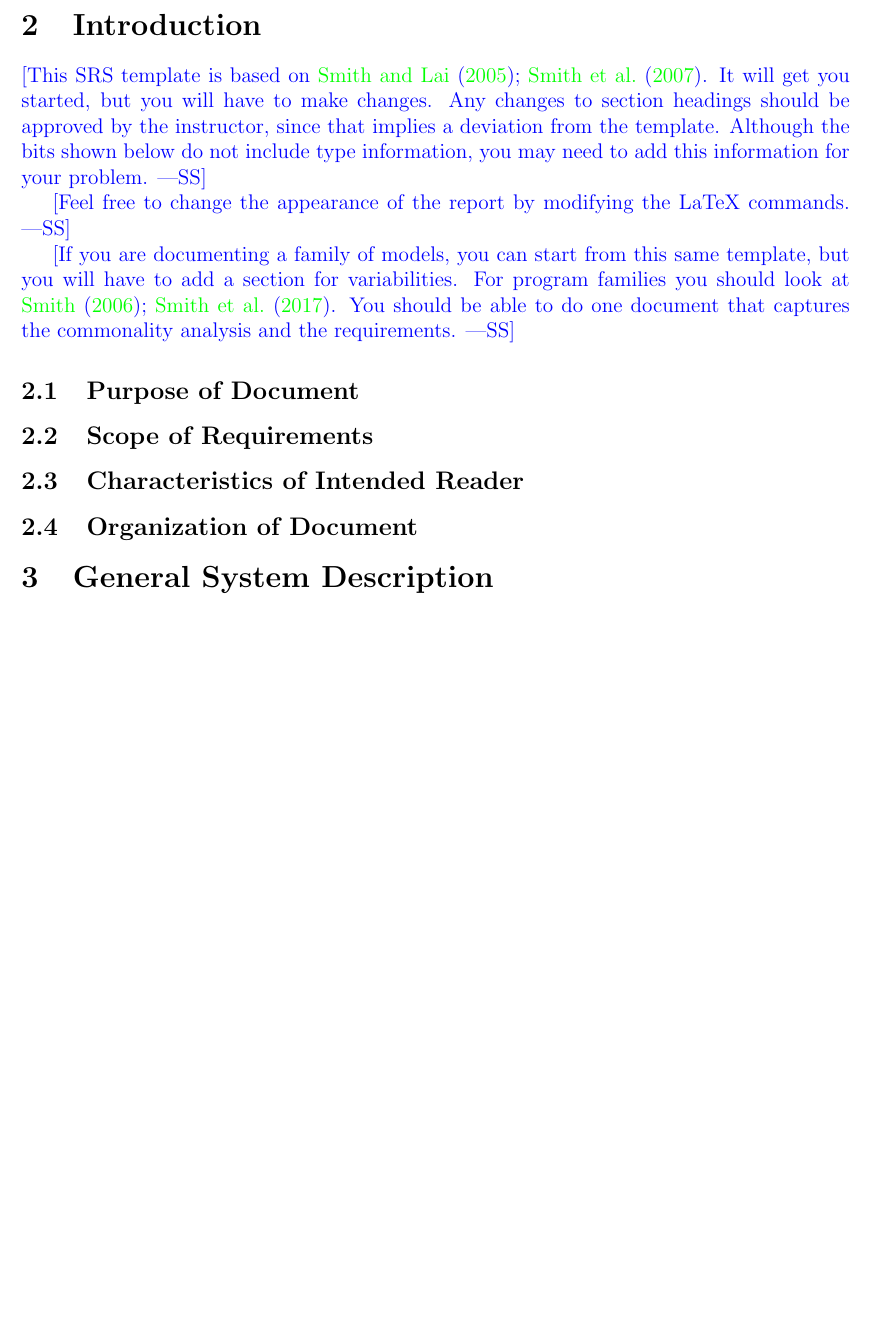
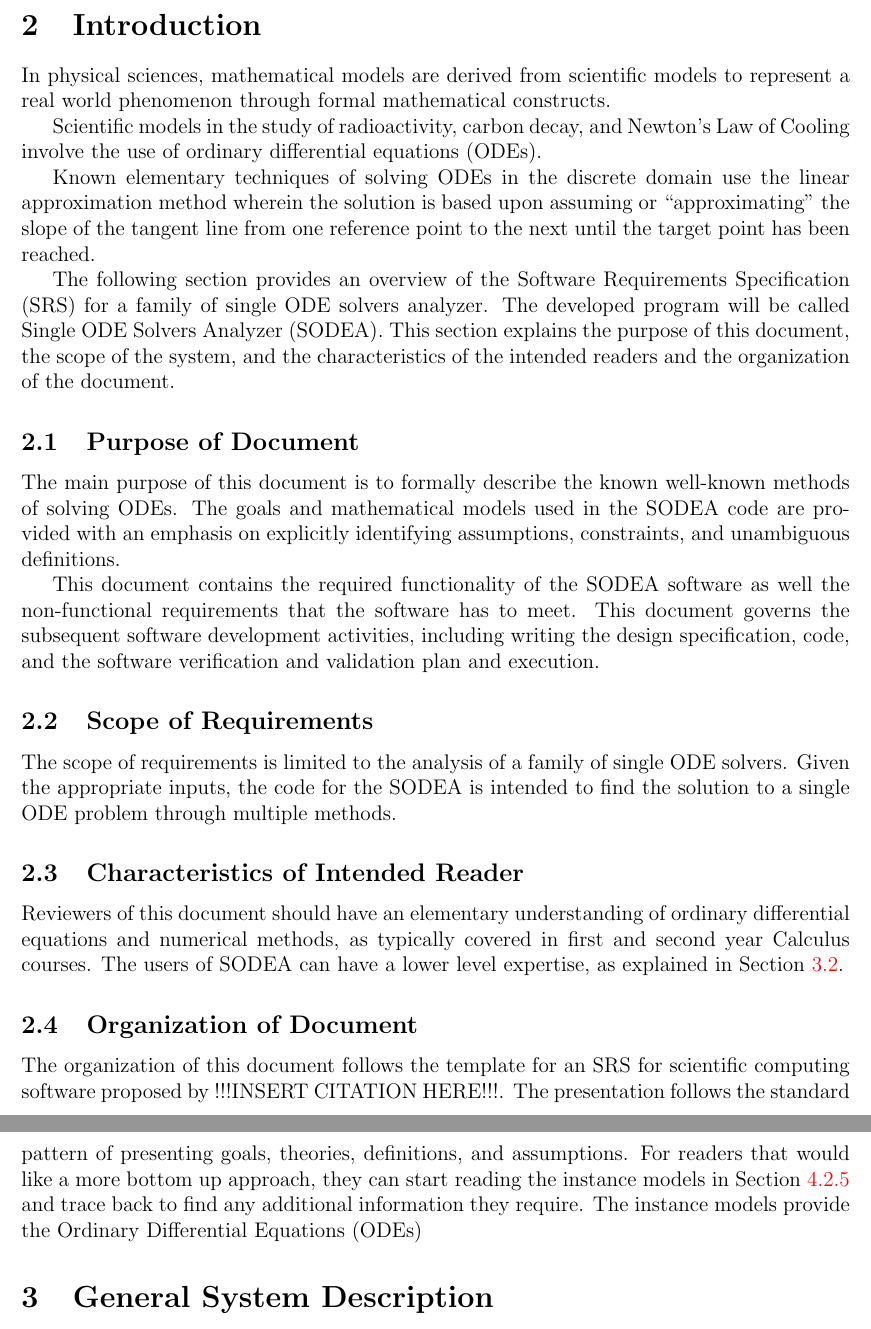
Before and after one commit to aoananp/cas741, a LaTeX document (Doc/SRS/SRS.tex): part of page 4 of 15 before the commit and two parts of pages 4 and 5 of 15 after it, the two joined at a grey line, cut so that both start at the same text, the shorter picture padded with empty space. The pictures show the PDF file Doc/SRS/SRS.pdf that the author committed with the source.

Commit message:
SRS starting modifications.

```diff
--- a/Doc/SRS/SRS.tex
+++ b/Doc/SRS/SRS.tex
@@ -78,3 +78,5 @@
 
 \begin{document}
 
+\title{Software Requirements Specification for a Family of Single ODE Solvers Analyzer (SODEA)}
+\author{Paul Aoanan}
@@ -179,28 +179,53 @@ which heat is transferred in
 
 \section{Introduction}
 
-\wss{This SRS template is based on \citet{SmithAndLai2005, SmithEtAl2007}.  It
-  will get you started, but you will have to make changes.  Any changes to
-  section headings should be approved by the instructor, since that implies a
-  deviation from the template.  Although the bits shown below do not include
-  type information, you may need to add this information for your problem.}
+In physical sciences, mathematical models are derived from scientific models to represent a real world phenomenon through formal mathematical constructs.
 
-\wss{Feel free to change the appearance of the report by modifying the LaTeX
-  commands.}
+Scientific models in the study of radioactivity, carbon decay, and Newton's Law of Cooling
+involve the use of ordinary differential equations (ODEs).
 
-\wss{If you are documenting a family of models, you can start from this same
-  template, but you will have to add a section for variabilities.  For program
-  families you should look at \cite{Smith2006, SmithMcCutchanAndCarette2017}.
-  You should be able to do one document that captures the commonality analysis
-  and the requirements.}
+Known elementary techniques of solving ODEs in the discrete domain use the linear approximation
+method wherein the solution is based upon assuming or ``approximating" the slope of the tangent
+line from one reference point to the next until the target point has been reached.
+
+The following section provides an overview of the Software Requirements
+Specification (SRS) for a family of single ODE solvers analyzer. The developed program will be
+called Single ODE Solvers Analyzer (\progname{}). This section explains the purpose of this document, the scope of
+the system, and the characteristics of the intended readers and the organization of
+the document.
 
 \subsection{Purpose of Document}
 
+The main purpose of this document is to formally describe the known well-known methods of
+solving ODEs.
+The goals and mathematical models used in the \progname{} code are provided with an emphasis on
+explicitly identifying assumptions, constraints, and unambiguous definitions.
+
+This document contains the required functionality of the \progname{} software as well the
+non-functional requirements that the software has to meet. This document governs the subsequent
+software development activities, including writing the design specification, code, and
+the software verification and validation plan and execution.
+
 \subsection{Scope of Requirements}
+
+The scope of requirements is limited to the analysis of a family of single ODE solvers. Given
+the appropriate inputs, the code for the \progname{} is intended to find the solution to a
+single ODE problem through multiple methods.
 
 \subsection{Characteristics of Intended Reader}
 
+Reviewers of this document should have an elementary understanding of ordinary differential
+equations and numerical methods, as typically covered in first and second year Calculus courses.
+The users of \progname{} can have a lower level expertise, as explained in Section~\ref{SecUserCharacteristics}.
+
 \subsection{Organization of Document}
+
+The organization of this document follows the template for an SRS for scientific
+computing software proposed by !!!INSERT CITATION HERE!!!. The presentation follows the standard
+pattern of presenting goals, theories, definitions, and assumptions. For readers that would
+like a more bottom up approach, they can start reading the instance models in Section
+\ref{sec_instance} and trace back to find any additional information they require.  The
+instance models provide the Ordinary Differential Equations (ODEs)
 
 \section{General System Description}
 
```
Also changed, not shown: Doc/SRS/SRS.pdf, Doc/SRS/SRS.tex (8 more changed lines).
